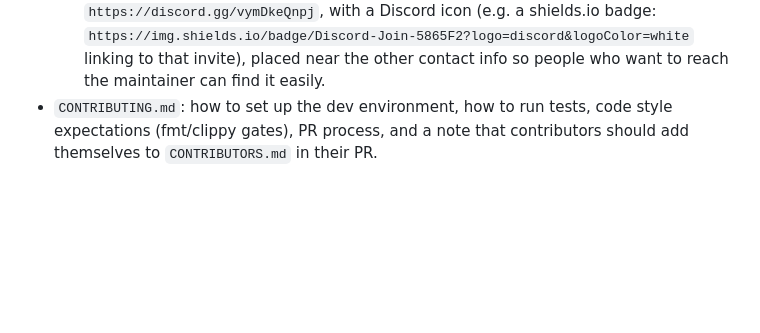
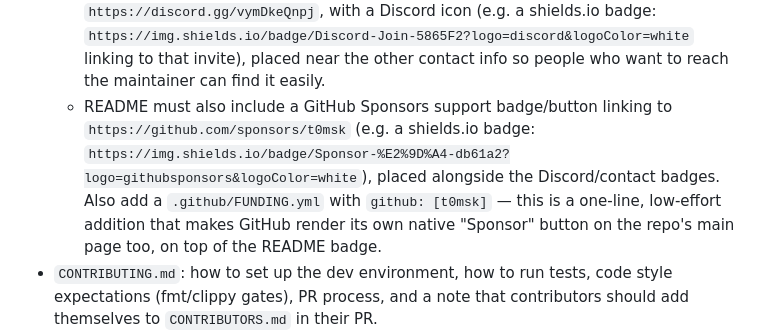
Before and after one commit to t0msk/rustab, a Markdown page: docs/SPEC.md, the part around the change. Drawn GitHub-style; blank space fills up the shorter version.

Commit message:
docs(spec): add GitHub Sponsors badge + FUNDING.yml requirement for T14
Owner wants a Sponsors badge/button in README linking to
https://github.com/sponsors/t0msk, next to the Discord/contact
badges, plus a one-line .github/FUNDING.yml so GitHub renders its own
native Sponsor button on the repo page. Verified against the working
tree before folding in; tracked for T14 (README).

```diff
--- a/docs/SPEC.md
+++ b/docs/SPEC.md
@@ -234,6 +234,13 @@ manual text entry must still work if these tools are missing.
     shields.io badge: `https://img.shields.io/badge/Discord-Join-5865F2?logo=discord&logoColor=white`
     linking to that invite), placed near the other contact info so people
     who want to reach the maintainer can find it easily.
+  - README must also include a GitHub Sponsors support badge/button
+    linking to `https://github.com/sponsors/t0msk` (e.g. a shields.io
+    badge: `https://img.shields.io/badge/Sponsor-%E2%9D%A4-db61a2?logo=githubsponsors&logoColor=white`),
+    placed alongside the Discord/contact badges. Also add a
+    `.github/FUNDING.yml` with `github: [t0msk]` — this is a one-line,
+    low-effort addition that makes GitHub render its own native "Sponsor"
+    button on the repo's main page too, on top of the README badge.
 - `CONTRIBUTING.md`: how to set up the dev environment, how to run tests,
   code style expectations (fmt/clippy gates), PR process, and a note that
   contributors should add themselves to `CONTRIBUTORS.md` in their PR.
```
